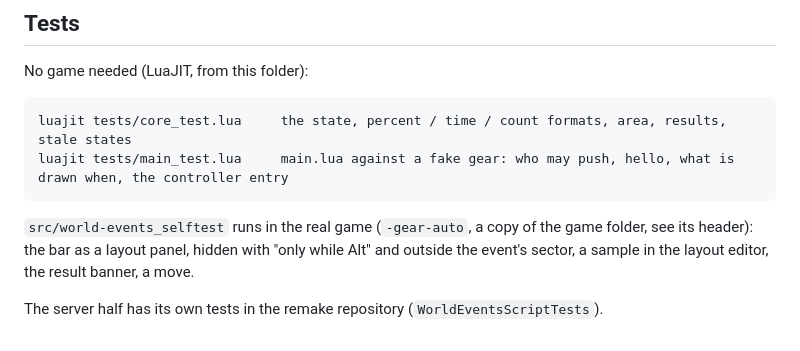
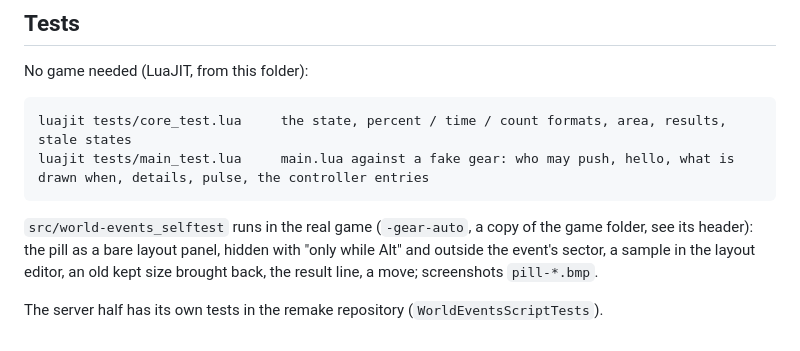
Before and after one commit to kirides/sacred-gear-mods, a Markdown page: src/world-events/README.md, the part around one of its changes. GitHub-like rendering.

````diff
--- a/src/world-events/README.md
+++ b/src/world-events/README.md
@@ -58,10 +69,10 @@ No game needed (LuaJIT, from this folder):
 
 ```
 luajit tests/core_test.lua     the state, percent / time / count formats, area, results, stale states
-luajit tests/main_test.lua     main.lua against a fake gear: who may push, hello, what is drawn when, the controller entry
+luajit tests/main_test.lua     main.lua against a fake gear: who may push, hello, what is drawn when, details, pulse, the controller entries
 ```
 
-`src/world-events_selftest` runs in the real game (`-gear-auto`, a copy of the game folder, see its header): the bar as a layout panel,
-hidden with "only while Alt" and outside the event's sector, a sample in the layout editor, the result banner, a move.
+`src/world-events_selftest` runs in the real game (`-gear-auto`, a copy of the game folder, see its header): the pill as a bare layout panel,
+hidden with "only while Alt" and outside the event's sector, a sample in the layout editor, an old kept size brought back, the result line, a move; screenshots `pill-*.bmp`.
 
 The server half has its own tests in the remake repository (`WorldEventsScriptTests`).
````
Also changed, not shown: other parts of src/world-events/README.md (+27 -16 lines), docs/images/world-events.jpg, 6 other files.
